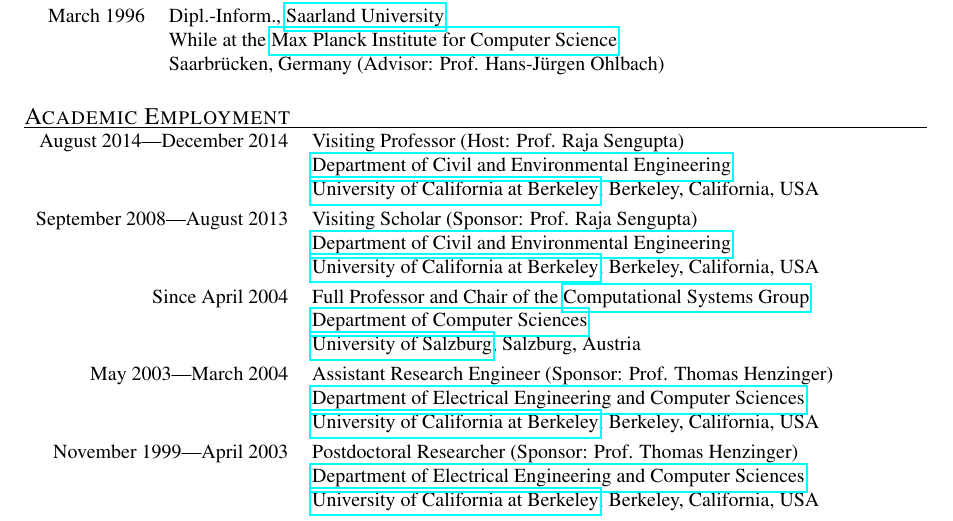
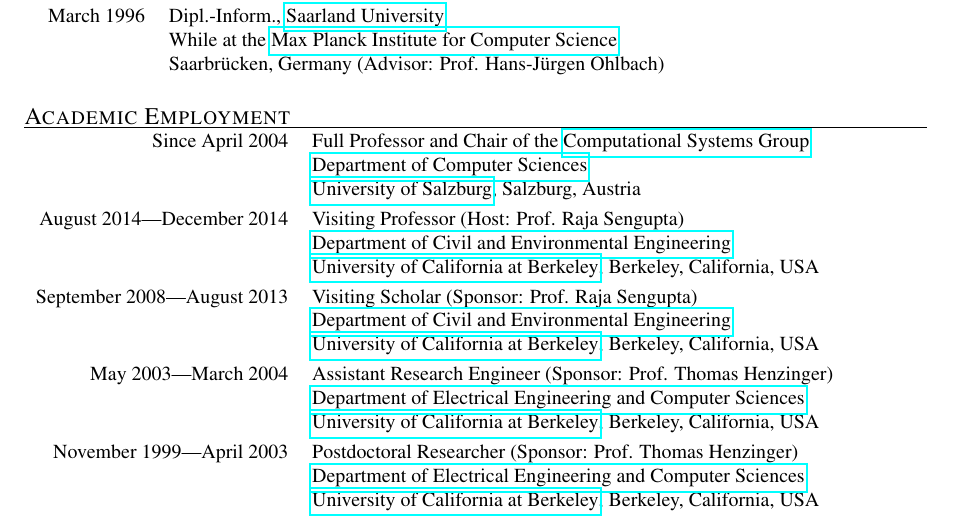
Before and after one commit to ckirsch/ckirsch.github.com, a LaTeX document (ck.tex, which reads personal.tex): part of page 1 of 19, cut so that both start at the same text. Compiled offline with pdfLaTeX.

Commit message:
Changed order of employment items

```diff
--- a/personal.tex
+++ b/personal.tex
@@ -41,6 +41,10 @@
 
 \mycvitem{Academic Employment} \\
 \begin{tabular}{rl}
+Since April 2004 & Full Professor and Chair of the \href{http://www.cs.uni-salzburg.at/~ck/group}{Computational Systems Group} \\ %, ``primo et unico loco'' \\
+                 & \href{http://www.cs.uni-salzburg.at}{Department of Computer Sciences} \\
+                 & \href{http://www.sbg.ac.at}{University of Salzburg}, Salzburg, Austria \\
+\noalign{\smallskip}
 August 2014---December 2014 & Visiting Professor (Host: Prof. Raja Sengupta)\\
                      & \href{http://www.ce.berkeley.edu}{Department of Civil and Environmental Engineering} \\
                      & \href{http://www.berkeley.edu}{University of California at Berkeley}, Berkeley, California, USA \\
@@ -48,10 +52,6 @@
 September 2008---August 2013 & Visiting Scholar (Sponsor: Prof. Raja Sengupta)\\
                      & \href{http://www.ce.berkeley.edu}{Department of Civil and Environmental Engineering} \\
                      & \href{http://www.berkeley.edu}{University of California at Berkeley}, Berkeley, California, USA \\
-\noalign{\smallskip}
-Since April 2004 & Full Professor and Chair of the \href{http://www.cs.uni-salzburg.at/~ck/group}{Computational Systems Group} \\ %, ``primo et unico loco'' \\
-                 & \href{http://www.cs.uni-salzburg.at}{Department of Computer Sciences} \\
-                 & \href{http://www.sbg.ac.at}{University of Salzburg}, Salzburg, Austria \\
 \noalign{\smallskip}
 May 2003---March 2004 & Assistant Research Engineer (Sponsor: Prof. Thomas Henzinger)\\
                  & \href{http://www.eecs.berkeley.edu}{Department of Electrical Engineering and Computer Sciences} \\
```
Also changed, not shown: ck.pdf, publications.pdf, talks.pdf.
